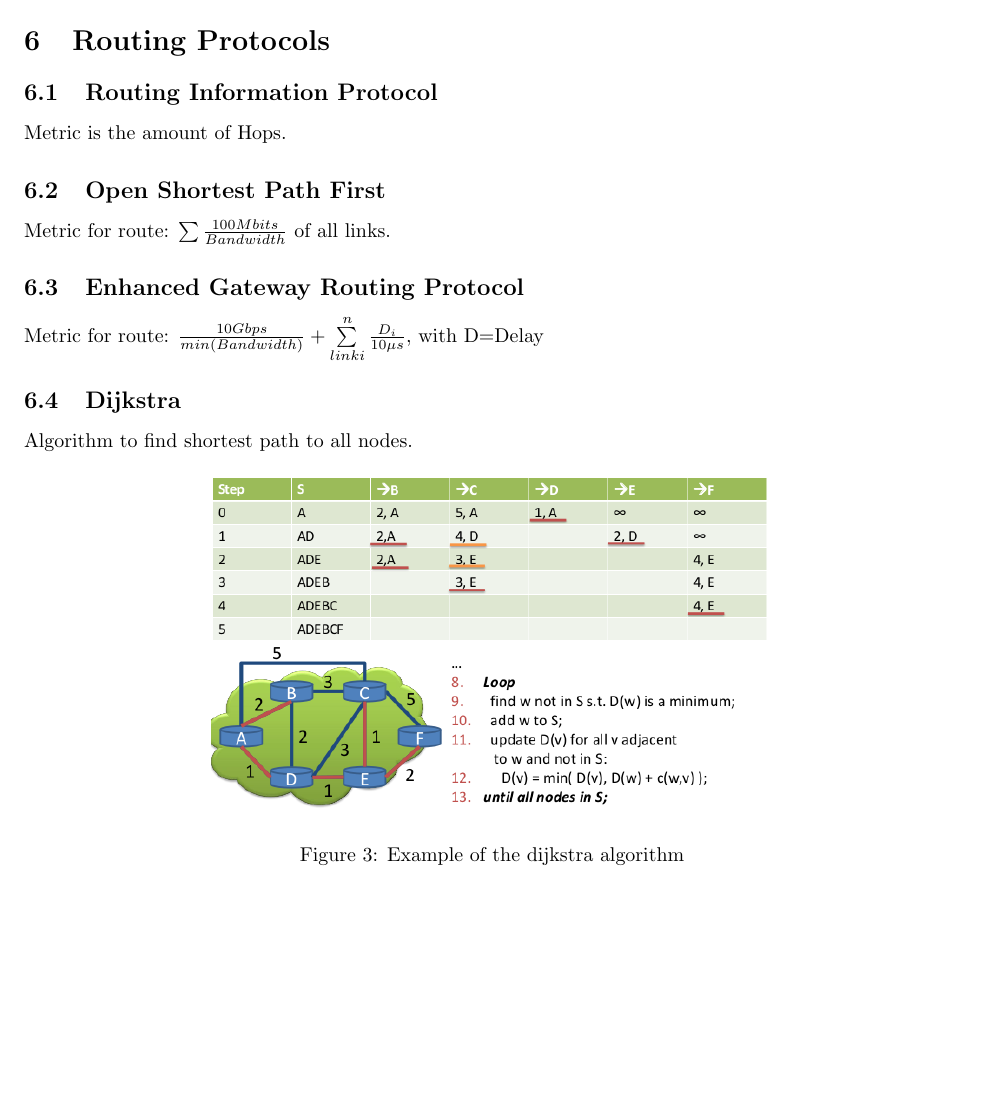
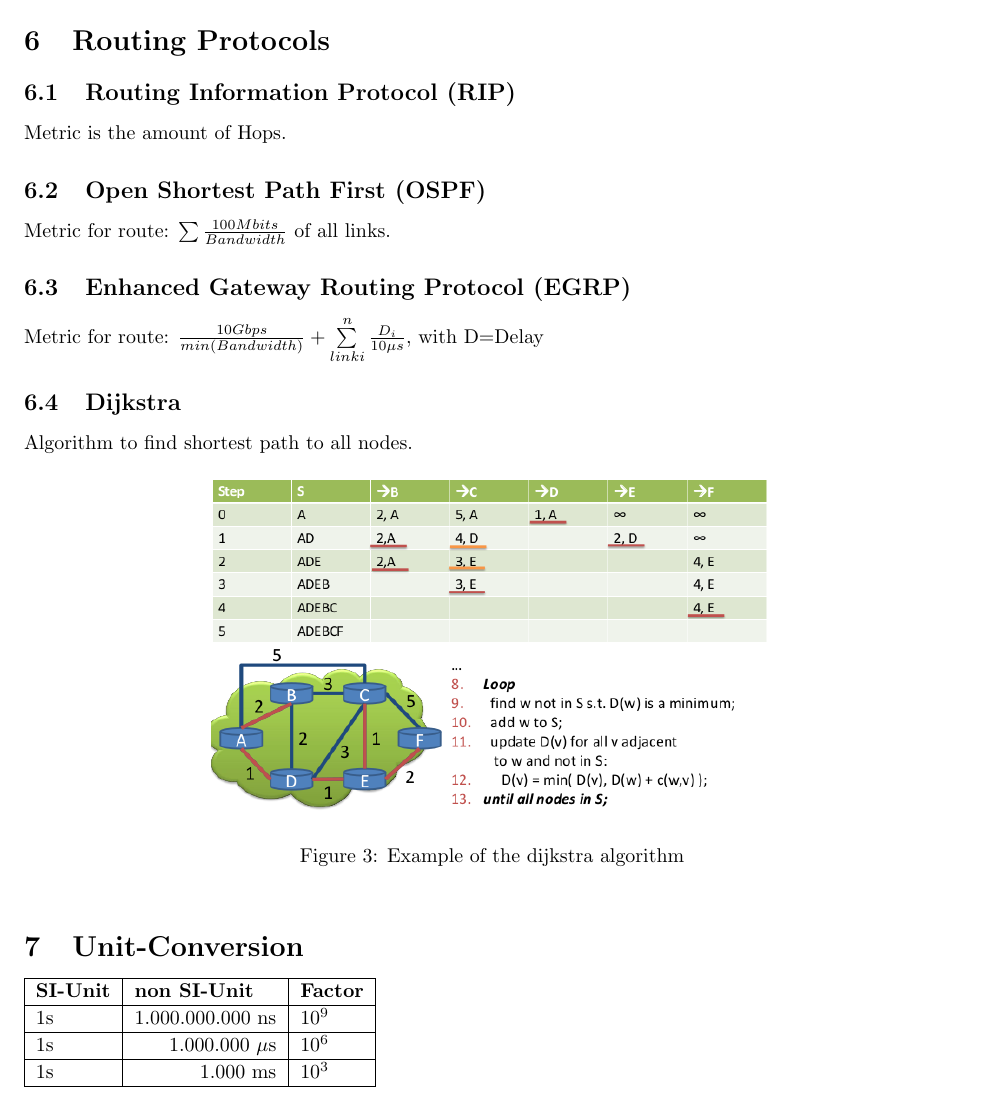
Before and after one commit to konraifen88/rncheatsheet, a LaTeX document (cheat_sheet.tex): part of page 4 of 4, cut so that both start at the same text, the shorter picture padded with empty space. Compiled offline with pdfLaTeX.

Commit message:
adding conversion table for seconds

```diff
--- a/cheat_sheet.tex
+++ b/cheat_sheet.tex
@@ -199,13 +199,13 @@ Measures the throughput: $bdp [\frac{byte}{sec}] = \frac{Windowsize [byte]}{RTT
 The usual stuff. Use the most specific (smallest) subnet matching in routing.
 
 \section{Routing Protocols}
-\subsection{Routing Information Protocol}
+\subsection{Routing Information Protocol (RIP)}
 Metric is the amount of Hops.
 
-\subsection{Open Shortest Path First}
+\subsection{Open Shortest Path First (OSPF)}
 Metric for route: $\sum{\frac{100 Mbits}{Bandwidth}}$ of all links.
 
-\subsection{Enhanced Gateway Routing Protocol}
+\subsection{Enhanced Gateway Routing Protocol (EGRP)}
 Metric for route: $ \frac{10 Gbps}{min(Bandwidth)} + \sum\limits_{link i}^{n} \frac{D_i}{10\mu s}$, with D=Delay
 
 \subsection{Dijkstra}
@@ -218,5 +218,16 @@ Algorithm to find shortest path to all nodes.
     \label{fig:dijkstra}
 \end{figure}
 
+\section{Unit-Conversion}
+\begin{minipage}{0.33\linewidth}
+	\begin{tabular}{|l|r|l|}
+		\hline
+		\textbf{SI-Unit} & \multicolumn{1}{l|}{\textbf{non SI-Unit}} & \textbf{Factor} \\ \hline
+		1s               & 1.000.000.000 ns                          & $ 10^{9} $      \\ \hline
+		1s               & 1.000.000 $ \mu $s                                  & $ 10^{6} $      \\ \hline
+		1s               & 1.000 ms                                  & $ 10^{3} $      \\ \hline
+	\end{tabular}
+
+\end{minipage}
 
 \end{document}
```
